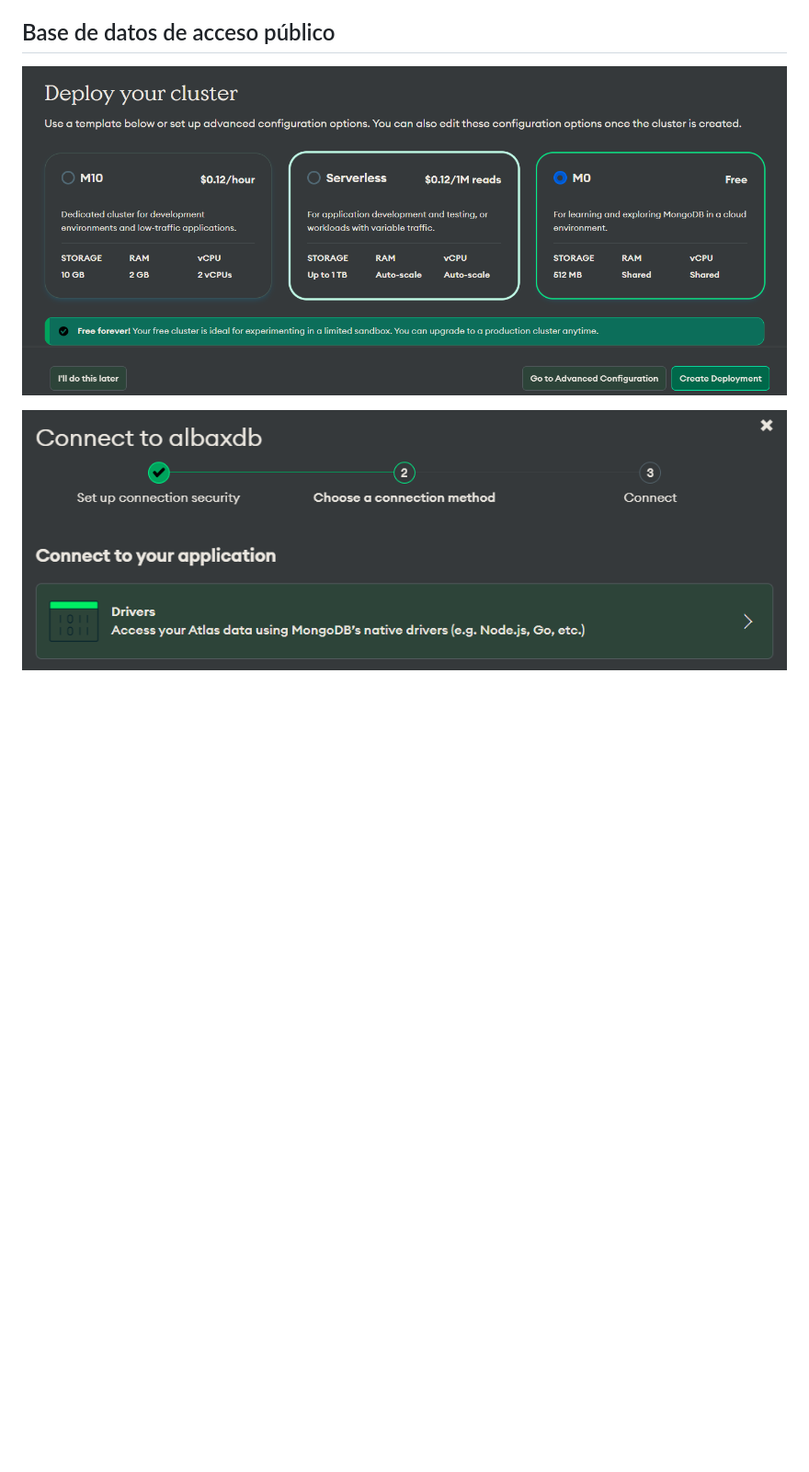
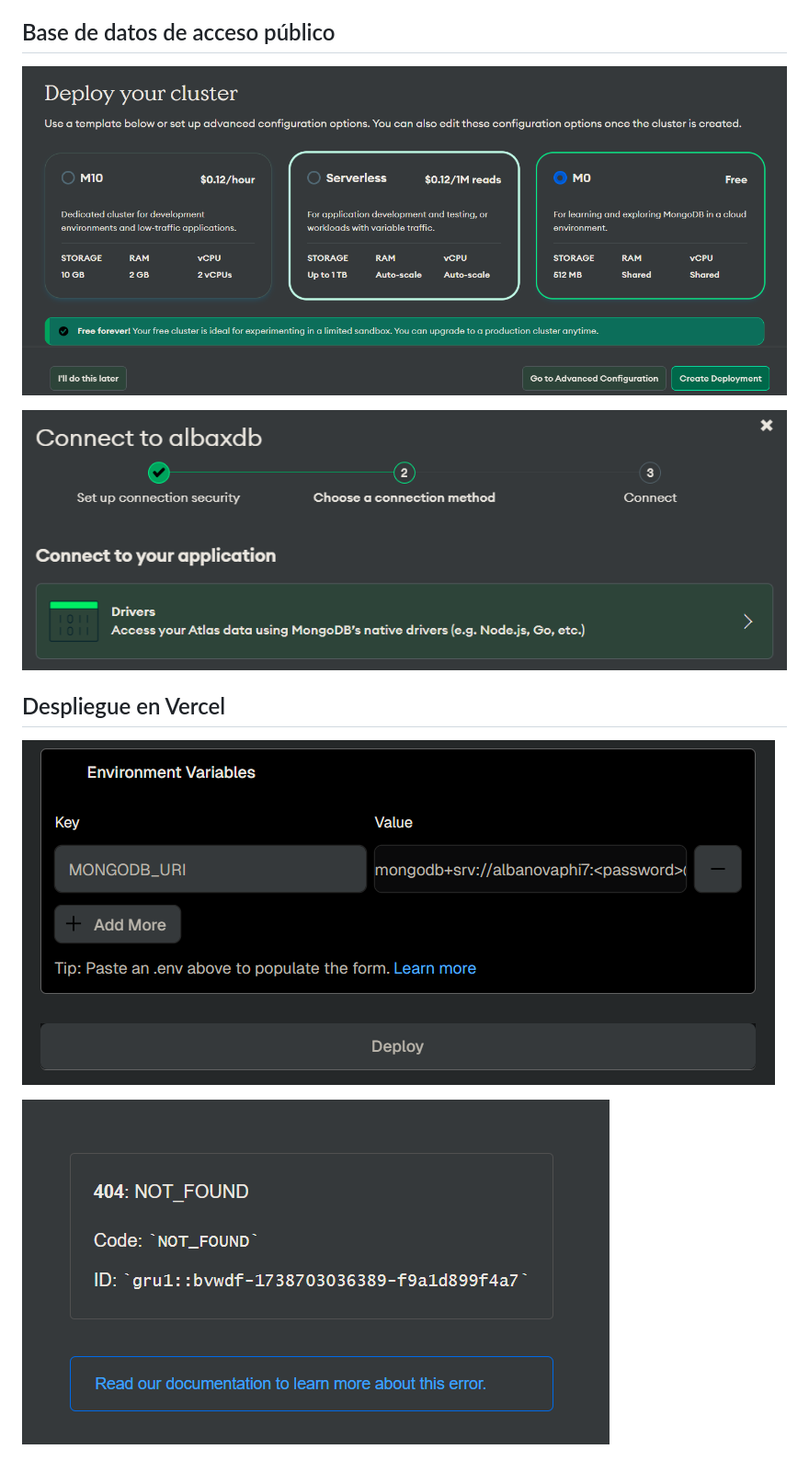
Before and after one commit to AldoLunaBueno/node-crash-course, a Markdown page: README.md, the part around the change printed below. Shown: that part at 92% size. GitHub-like rendering; pictures changed too: readme-images/2025-02-04-16-00-27.png (added), readme-images/2025-02-04-16-07-05.png (added); blank space fills up the shorter version.

Commit message:
404 NOT_FOUND. Vercel deployment adjustments to avoid it

```diff
--- a/README.md
+++ b/README.md
@@ -44,2 +44,8 @@ EJS es un procesador de plantillas. EJS vuelve dinámico el contenido, es decir,
 
-![](readme-images/2025-02-04-13-06-38.png)
+![alt](readme-images/2025-02-04-13-06-38.png)
+
+## Despliegue en Vercel
+
+![alt](readme-images/2025-02-04-16-00-27.png)
+
+![alt](readme-images/2025-02-04-16-07-05.png)
```
Also changed, not shown: other parts of README.md (+1 -1 lines), 4 other files.
